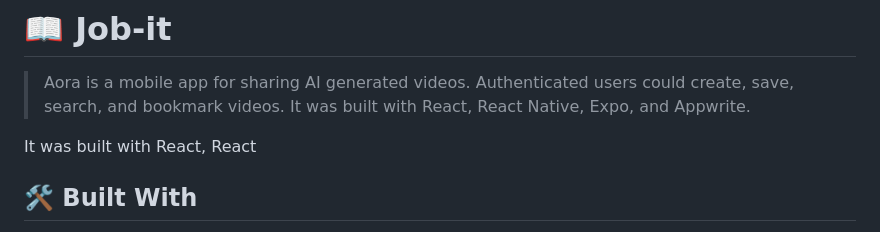
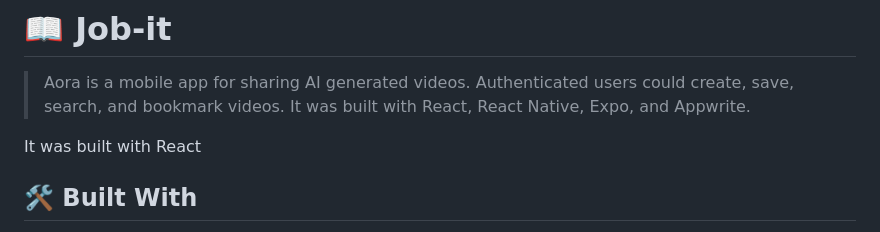
Before and after one commit to anyars-encarta/Aora, a Markdown page: README.md, the part around the change. GitHub-like rendering.

```diff
--- a/README.md
+++ b/README.md
@@ -41,7 +41,7 @@
 
 > Aora is a mobile app for sharing AI generated videos. Authenticated users could create, save, search, and bookmark videos. It was built with React, React Native, Expo, and Appwrite.
 
-It was built with React, React
+It was built with React
 
 ## 🛠 Built With <a name="built-with"></a>
 1. React
```
